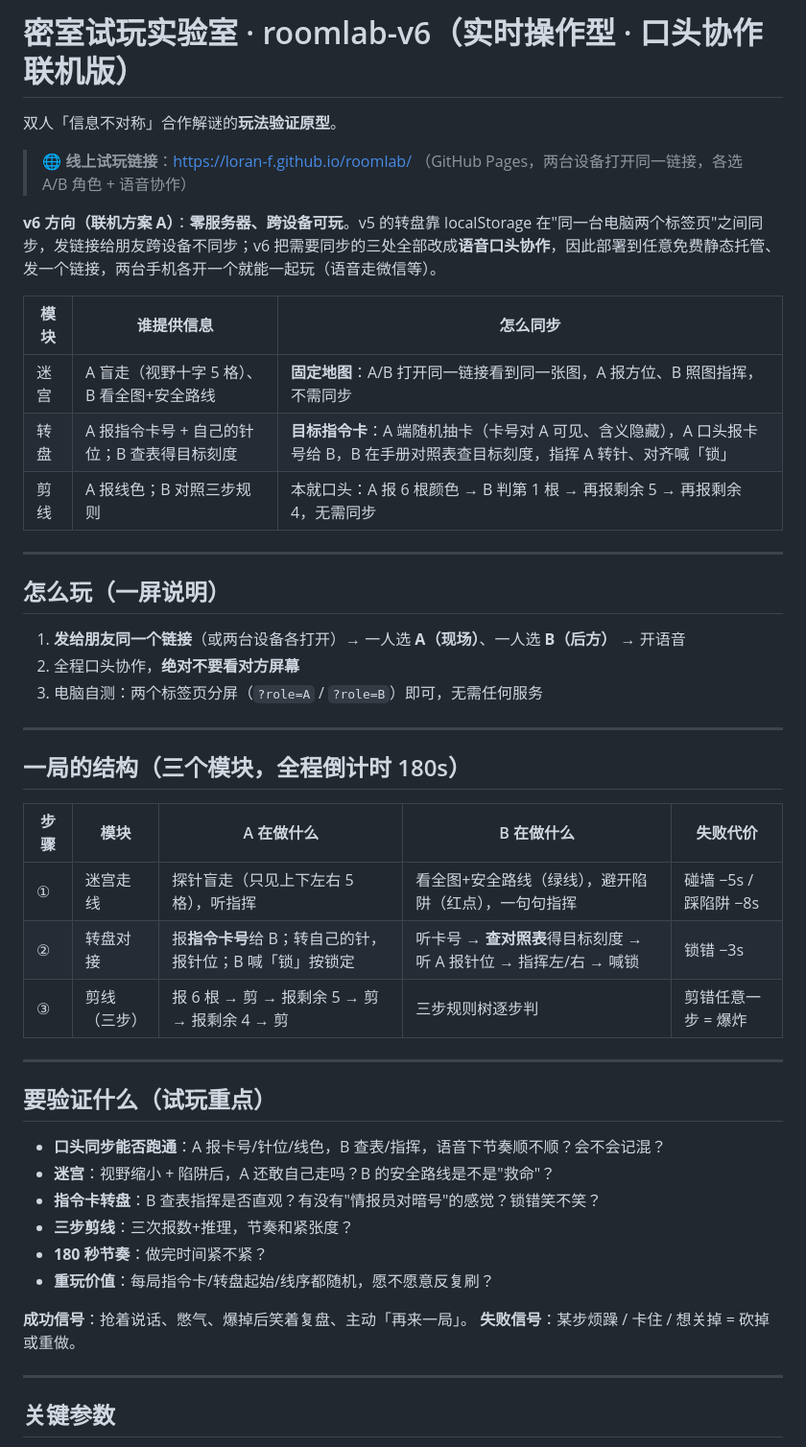
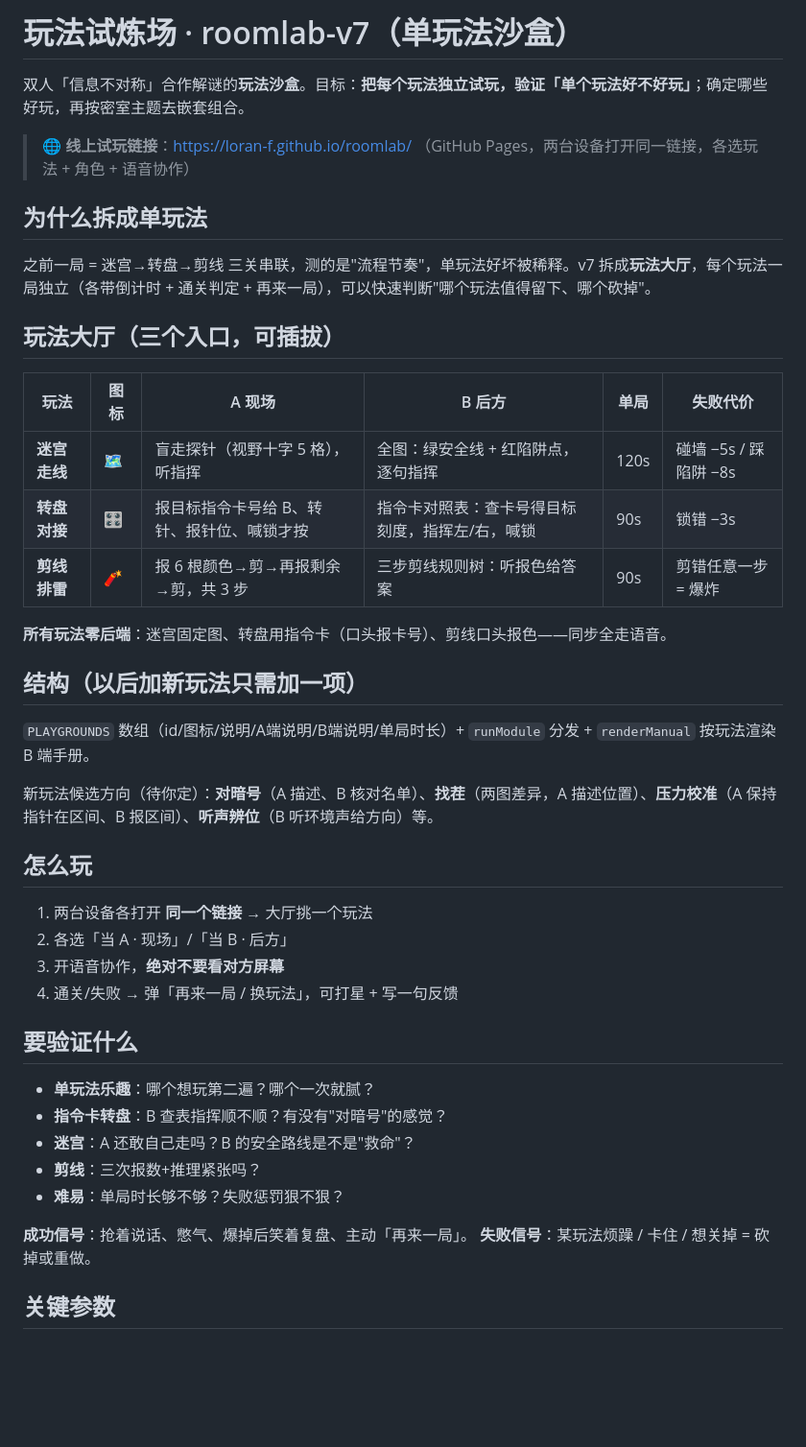
Before and after one commit to loran-F/roomlab, a Markdown page: README.md, the part around one of its changes. Shown at 96% size. Rendered like a GitHub page; blank space fills up the shorter version.

Commit message:
roomlab v7: 单玩法沙盒（玩法大厅+独立入口）

```diff
--- a/README.md
+++ b/README.md
@@ -1,50 +1,46 @@
-# 密室试玩实验室 · roomlab-v6（实时操作型 · 口头协作联机版）
+# 玩法试炼场 · roomlab-v7（单玩法沙盒）
 
-双人「信息不对称」合作解谜的**玩法验证原型**。
+双人「信息不对称」合作解谜的**玩法沙盒**。目标：**把每个玩法独立试玩，验证「单个玩法好不好玩」**；确定哪些好玩，再按密室主题去嵌套组合。
 
-> 🌐 **线上试玩链接**：https://loran-f.github.io/roomlab/ （GitHub Pages，两台设备打开同一链接，各选 A/B 角色 + 语音协作）
+> 🌐 **线上试玩链接**：https://loran-f.github.io/roomlab/ （GitHub Pages，两台设备打开同一链接，各选玩法 + 角色 + 语音协作）
 
-**v6 方向（联机方案 A）**：**零服务器、跨设备可玩**。v5 的转盘靠 localStorage 在"同一台电脑两个标签页"之间同步，发链接给朋友跨设备不同步；v6 把需要同步的三处全部改成**语音口头协作**，因此部署到任意免费静态托管、发一个链接，两台手机各开一个就能一起玩（语音走微信等）。
+## 为什么拆成单玩法
 
-| 模块 | 谁提供信息 | 怎么同步 |
-|---|---|---|
-| 迷宫 | A 盲走（视野十字 5 格）、B 看全图+安全路线 | **固定地图**：A/B 打开同一链接看到同一张图，A 报方位、B 照图指挥，不需同步 |
-| 转盘 | A 报指令卡号 + 自己的针位；B 查表得目标刻度 | **目标指令卡**：A 端随机抽卡（卡号对 A 可见、含义隐藏），A 口头报卡号给 B，B 在手册对照表查目标刻度，指挥 A 转针、对齐喊「锁」 |
-| 剪线 | A 报线色；B 对照三步规则 | 本就口头：A 报 6 根颜色 → B 判第 1 根 → 再报剩余 5 → 再报剩余 4，无需同步 |
+之前一局 = 迷宫→转盘→剪线 三关串联，测的是"流程节奏"，单玩法好坏被稀释。v7 拆成**玩法大厅**，每个玩法一局独立（各带倒计时 + 通关判定 + 再来一局），可以快速判断"哪个玩法值得留下、哪个砍掉"。
 
----
+## 玩法大厅（三个入口，可插拔）
 
-## 怎么玩（一屏说明）
+| 玩法 | 图标 | A 现场 | B 后方 | 单局 | 失败代价 |
+|---|---|---|---|---|---|
+| **迷宫走线** | 🗺️ | 盲走探针（视野十字 5 格），听指挥 | 全图：绿安全线 + 红陷阱点，逐句指挥 | 120s | 碰墙 −5s / 踩陷阱 −8s |
+| **转盘对接** | 🎛️ | 报目标指令卡号给 B、转针、报针位、喊锁才按 | 指令卡对照表：查卡号得目标刻度，指挥左/右，喊锁 | 90s | 锁错 −3s |
+| **剪线排雷** | 🧨 | 报 6 根颜色→剪→再报剩余→剪，共 3 步 | 三步剪线规则树：听报色给答案 | 90s | 剪错任意一步 = 爆炸 |
 
-1. **发给朋友同一个链接**（或两台设备各打开）→ 一人选 **A（现场）**、一人选 **B（后方）** → 开语音
-2. 全程口头协作，**绝对不要看对方屏幕**
-3. 电脑自测：两个标签页分屏（`?role=A` / `?role=B`）即可，无需任何服务
+**所有玩法零后端**：迷宫固定图、转盘用指令卡（口头报卡号）、剪线口头报色——同步全走语音。
 
----
+## 结构（以后加新玩法只需加一项）
 
-## 一局的结构（三个模块，全程倒计时 180s）
+`PLAYGROUNDS` 数组（id/图标/说明/A端说明/B端说明/单局时长）+ `runModule` 分发 + `renderManual` 按玩法渲染 B 端手册。
 
-| 步骤 | 模块 | A 在做什么 | B 在做什么 | 失败代价 |
-|---|---|---|---|---|
-| ① | 迷宫走线 | 探针盲走（只见上下左右 5 格），听指挥 | 看全图+安全路线（绿线），避开陷阱（红点），一句句指挥 | 碰墙 −5s / 踩陷阱 −8s |
-| ② | 转盘对接 | 报**指令卡号**给 B；转自己的针，报针位；B 喊「锁」按锁定 | 听卡号 → **查对照表**得目标刻度 → 听 A 报针位 → 指挥左/右 → 喊锁 | 锁错 −3s |
-| ③ | 剪线（三步） | 报 6 根 → 剪 → 报剩余 5 → 剪 → 报剩余 4 → 剪 | 三步规则树逐步判 | 剪错任意一步 = 爆炸 |
+新玩法候选方向（待你定）：**对暗号**（A 描述、B 核对名单）、**找茬**（两图差异，A 描述位置）、**压力校准**（A 保持指针在区间、B 报区间）、**听声辨位**（B 听环境声给方向）等。
 
----
+## 怎么玩
 
-## 要验证什么（试玩重点）
+1. 两台设备各打开 **同一个链接** → 大厅挑一个玩法
+2. 各选「当 A · 现场」/「当 B · 后方」
+3. 开语音协作，**绝对不要看对方屏幕**
+4. 通关/失败 → 弹「再来一局 / 换玩法」，可打星 + 写一句反馈
 
-- **口头同步能否跑通**：A 报卡号/针位/线色，B 查表/指挥，语音下节奏顺不顺？会不会记混？
-- **迷宫**：视野缩小 + 陷阱后，A 还敢自己走吗？B 的安全路线是不是"救命"？
-- **指令卡转盘**：B 查表指挥是否直观？有没有"情报员对暗号"的感觉？锁错笑不笑？
-- **三步剪线**：三次报数+推理，节奏和紧张度？
-- **180 秒节奏**：做完时间紧不紧？
-- **重玩价值**：每局指令卡/转盘起始/线序都随机，愿不愿意反复刷？
+## 要验证什么
+
+- **单玩法乐趣**：哪个想玩第二遍？哪个一次就腻？
+- **指令卡转盘**：B 查表指挥顺不顺？有没有"对暗号"的感觉？
+- **迷宫**：A 还敢自己走吗？B 的安全路线是不是"救命"？
+- **剪线**：三次报数+推理紧张吗？
+- **难易**：单局时长够不够？失败惩罚狠不狠？
 
 **成功信号**：抢着说话、憋气、爆掉后笑着复盘、主动「再来一局」。
-**失败信号**：某步烦躁 / 卡住 / 想关掉 = 砍掉或重做。
-
----
+**失败信号**：某玩法烦躁 / 卡住 / 想关掉 = 砍掉或重做。
 
 ## 关键参数
 
```
Also changed, not shown: other parts of README.md (+7 -20 lines).
